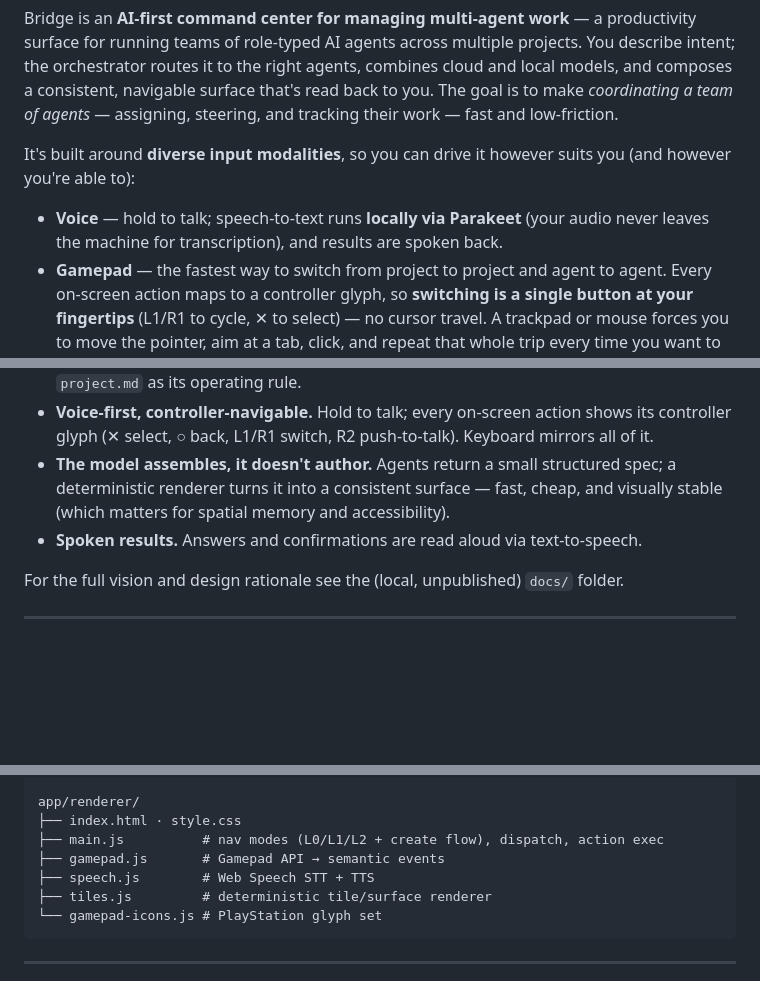
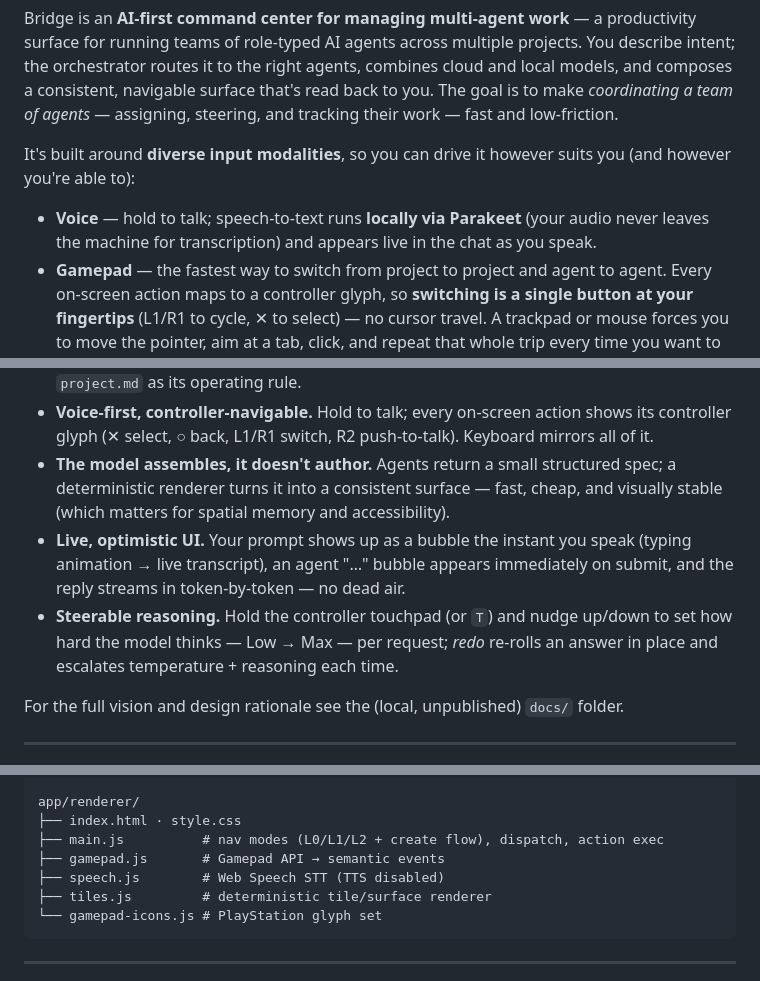
Before and after one commit to machinarii/bridge, a Markdown page: README.md, 3 parts joined by grey strips. GitHub-like rendering; blank space fills up the shorter version.

````diff
--- a/README.md
+++ b/README.md
@@ -4,7 +4,7 @@ Bridge is an **AI-first command center for managing multi-agent work** — a pro
 
 It's built around **diverse input modalities**, so you can drive it however suits you (and however you're able to):
 
-- **Voice** — hold to talk; speech-to-text runs **locally via Parakeet** (your audio never leaves the machine for transcription), and results are spoken back.
+- **Voice** — hold to talk; speech-to-text runs **locally via Parakeet** (your audio never leaves the machine for transcription) and appears live in the chat as you speak.
 - **Gamepad** — the fastest way to switch from project to project and agent to agent. Every on-screen action maps to a controller glyph, so **switching is a single button at your fingertips** (L1/R1 to cycle, ✕ to select) — no cursor travel. A trackpad or mouse forces you to move the pointer, aim at a tab, click, and repeat that whole trip every time you want to switch; the gamepad collapses it to one press, which adds up fast when you're hopping across many projects and agents.
 - **Keyboard** — full parity with the controller.
 - **Trackpad / mouse** — click any tile, chip, or action to select; standard pointer navigation.
@@ -23,7 +23,8 @@ Agents are powered by **any model on OpenRouter** (choose a default and override
 - **Topology-shaped teams.** Creating a project walks you through *roles → topology → name → goal*. The **work topology** — Hub-and-spoke, Rotating lead, Mesh / mob, Feature teams, or Async pull / queue — defines how the team coordinates, and is written into the project's `project.md` as its operating rule.
 - **Voice-first, controller-navigable.** Hold to talk; every on-screen action shows its controller glyph (✕ select, ○ back, L1/R1 switch, R2 push-to-talk). Keyboard mirrors all of it.
 - **The model assembles, it doesn't author.** Agents return a small structured spec; a deterministic renderer turns it into a consistent surface — fast, cheap, and visually stable (which matters for spatial memory and accessibility).
-- **Spoken results.** Answers and confirmations are read aloud via text-to-speech.
+- **Live, optimistic UI.** Your prompt shows up as a bubble the instant you speak (typing animation → live transcript), an agent "…" bubble appears immediately on submit, and the reply streams in token-by-token — no dead air.
+- **Steerable reasoning.** Hold the controller touchpad (or `T`) and nudge up/down to set how hard the model thinks — Low → Max — per request; *redo* re-rolls an answer in place and escalates temperature + reasoning each time.
 
 For the full vision and design rationale see the (local, unpublished) `docs/` folder.
 
@@ -177,7 +183,7 @@ app/renderer/
 ├── index.html · style.css
 ├── main.js          # nav modes (L0/L1/L2 + create flow), dispatch, action exec
 ├── gamepad.js       # Gamepad API → semantic events
-├── speech.js        # Web Speech STT + TTS
+├── speech.js        # Web Speech STT (TTS disabled)
 ├── tiles.js         # deterministic tile/surface renderer
 └── gamepad-icons.js # PlayStation glyph set
 ```
````
Also changed, not shown: other parts of README.md (+13 -8 lines).
